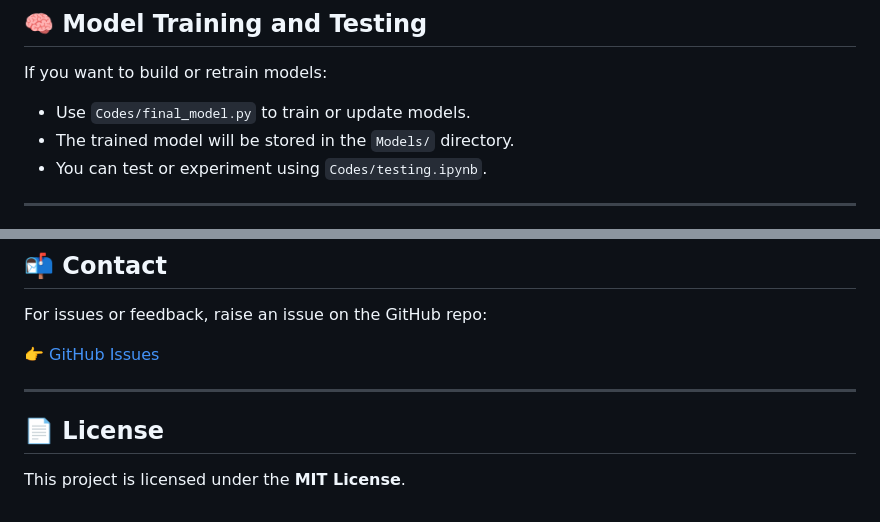
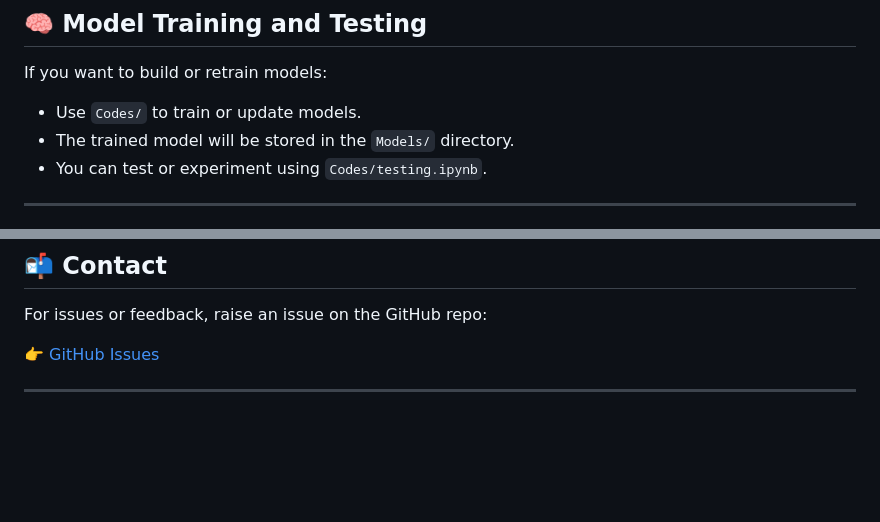
Before and after one commit to Mariyam73/Pet-Health-Monitoring-and-Recommendation-System-Using-Machine-Learning, a Markdown page: README.md, 2 parts joined by grey strips. GitHub-like rendering; blank space fills up the shorter version.

```diff
--- a/README.md
+++ b/README.md
@@ -116,7 +116,7 @@ You’ll see the web interface rendered using `templates/index.html`.
 
 If you want to build or retrain models:
 
-- Use `Codes/final_model.py` to train or update models.
+- Use `Codes/` to train or update models.
 - The trained model will be stored in the `Models/` directory.
 - You can test or experiment using `Codes/testing.ipynb`.
 
@@ -147,7 +147,3 @@ For issues or feedback, raise an issue on the GitHub repo:
 👉 [GitHub Issues](https://github.com/Mariyam73/Pet-Health-Monitoring-and-Recommendation-System-Using-Machine-Learning/issues)
 
 ---
-
-## 📄 License
-
-This project is licensed under the **MIT License**.
```
